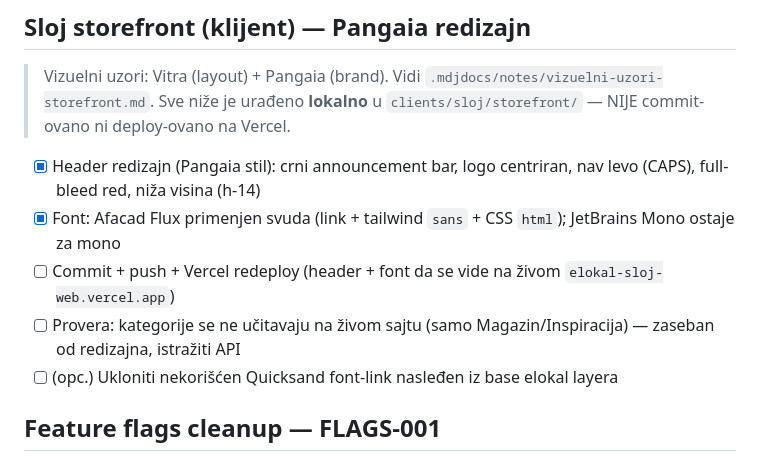
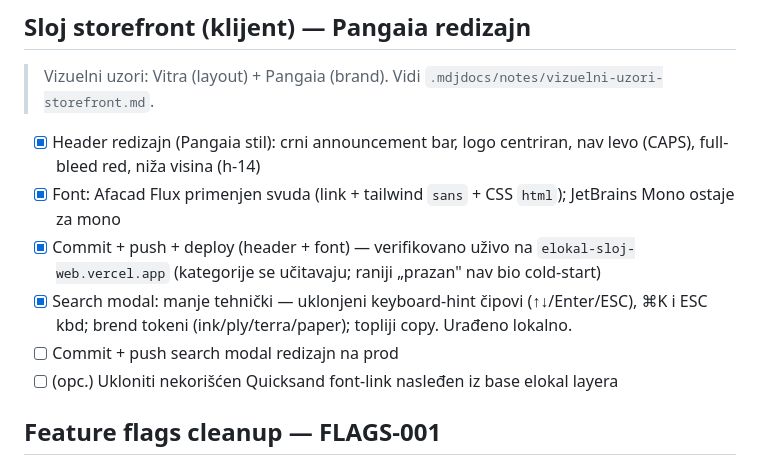
Before and after one commit to milosdjoric/elokal, a Markdown page: .mdjdocs/todo.md, the part around the change. Drawn GitHub-style.

Commit message:
docs(mdjdocs): update sloj redesign todo (search modal)

```diff
--- a/.mdjdocs/todo.md
+++ b/.mdjdocs/todo.md
@@ -170,12 +170,12 @@ Verzija format: `v0.{faza}.{sekcija}` — svaka sekcija = jedan release.
 ## Sloj storefront (klijent) — Pangaia redizajn
 
 > Vizuelni uzori: Vitra (layout) + Pangaia (brand). Vidi `.mdjdocs/notes/vizuelni-uzori-storefront.md`.
-> Sve niže je urađeno **lokalno** u `clients/sloj/storefront/` — NIJE commit-ovano ni deploy-ovano na Vercel.
 
 - [x] Header redizajn (Pangaia stil): crni announcement bar, logo centriran, nav levo (CAPS), full-bleed red, niža visina (h-14)
 - [x] Font: Afacad Flux primenjen svuda (link + tailwind `sans` + CSS `html`); JetBrains Mono ostaje za mono
-- [ ] Commit + push + Vercel redeploy (header + font da se vide na živom `elokal-sloj-web.vercel.app`)
-- [ ] Provera: kategorije se ne učitavaju na živom sajtu (samo Magazin/Inspiracija) — zaseban od redizajna, istražiti API
+- [x] Commit + push + deploy (header + font) — verifikovano uživo na `elokal-sloj-web.vercel.app` (kategorije se učitavaju; raniji „prazan" nav bio cold-start)
+- [x] Search modal: manje tehnički — uklonjeni keyboard-hint čipovi (↑↓/Enter/ESC), ⌘K i ESC kbd; brend tokeni (ink/ply/terra/paper); topliji copy. Urađeno lokalno.
+- [ ] Commit + push search modal redizajn na prod
 - [ ] (opc.) Ukloniti nekorišćen Quicksand font-link nasleđen iz base elokal layera
 
 ## Feature flags cleanup — FLAGS-001
```
